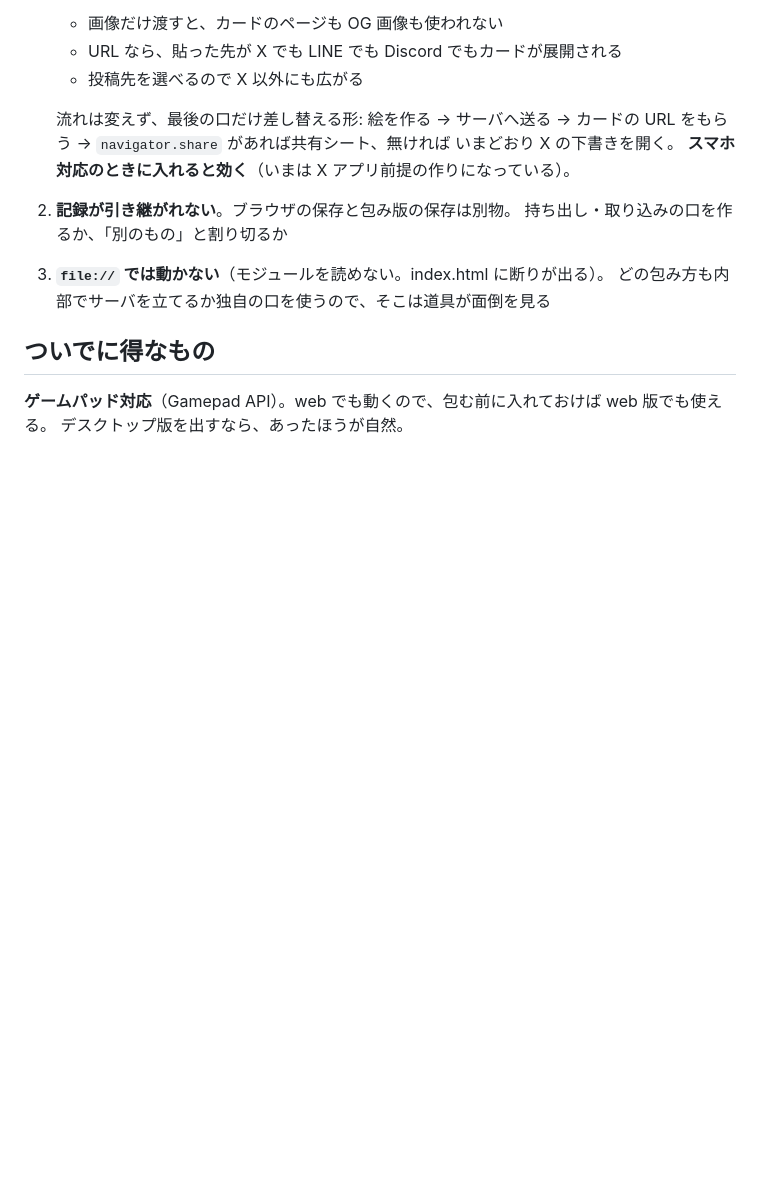
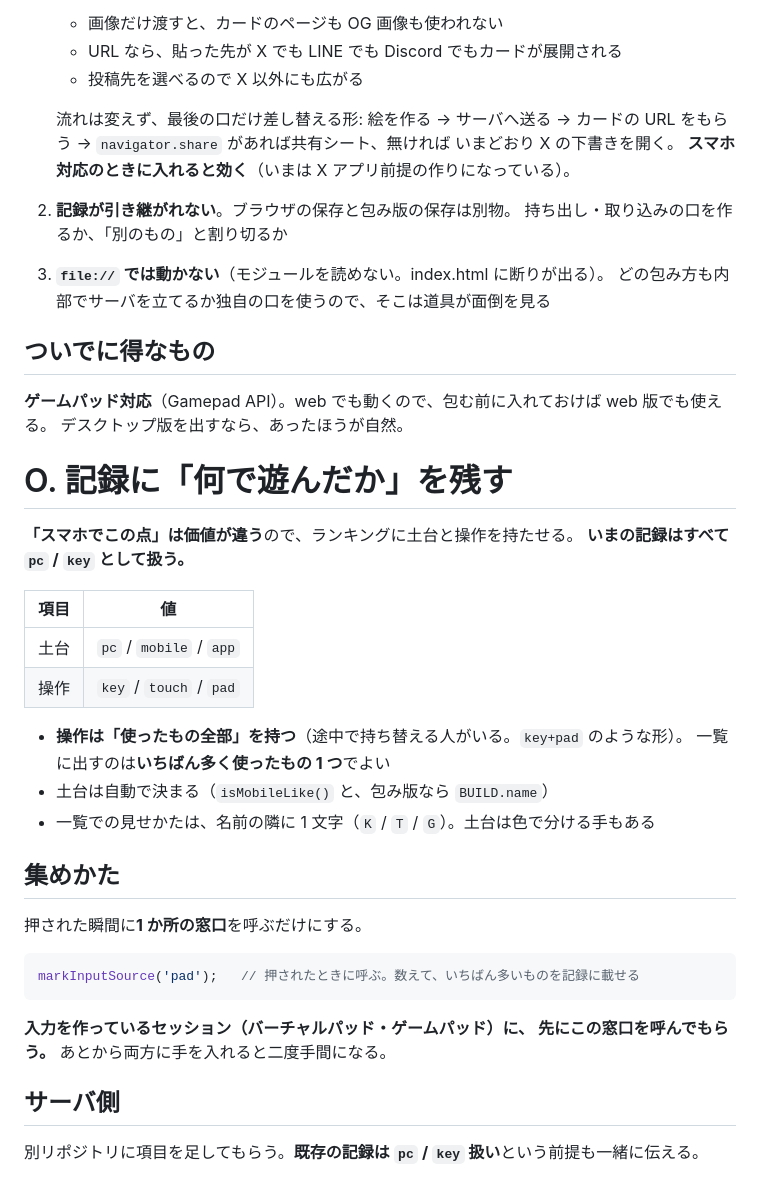
Before and after one commit to harayoki/temp_mmsxx_game_demo1, a Markdown page: docs/TODO.md, the part around the change. GitHub-like rendering; blank space fills up the shorter version.

Commit message:
記録に土台と操作を残す方針を書く
Co-Authored-By: Claude Opus 5 <noreply@anthropic.com>

````diff
--- a/docs/TODO.md
+++ b/docs/TODO.md
@@ -749,3 +749,33 @@ iOS と Steam は最後でよい（iOS は Mac と年会費が要り、
 
 **ゲームパッド対応**（Gamepad API）。web でも動くので、包む前に入れておけば web 版でも使える。
 デスクトップ版を出すなら、あったほうが自然。
+
+# O. 記録に「何で遊んだか」を残す
+
+**「スマホでこの点」は価値が違う**ので、ランキングに土台と操作を持たせる。
+**いまの記録はすべて `pc` / `key` として扱う。**
+
+| 項目 | 値 |
+|---|---|
+| 土台 | `pc` / `mobile` / `app` |
+| 操作 | `key` / `touch` / `pad` |
+
+- **操作は「使ったもの全部」を持つ**（途中で持ち替える人がいる。`key+pad` のような形）。
+  一覧に出すのは**いちばん多く使ったもの 1 つ**でよい
+- 土台は自動で決まる（`isMobileLike()` と、包み版なら `BUILD.name`）
+- 一覧での見せかたは、名前の隣に 1 文字（`K` / `T` / `G`）。土台は色で分ける手もある
+
+## 集めかた
+
+押された瞬間に**1 か所の窓口**を呼ぶだけにする。
+
+```js
+markInputSource('pad');   // 押されたときに呼ぶ。数えて、いちばん多いものを記録に載せる
+```
+
+**入力を作っているセッション（バーチャルパッド・ゲームパッド）に、
+先にこの窓口を呼んでもらう。** あとから両方に手を入れると二度手間になる。
+
+## サーバ側
+
+別リポジトリに項目を足してもらう。**既存の記録は `pc` / `key` 扱い**という前提も一緒に伝える。
````
